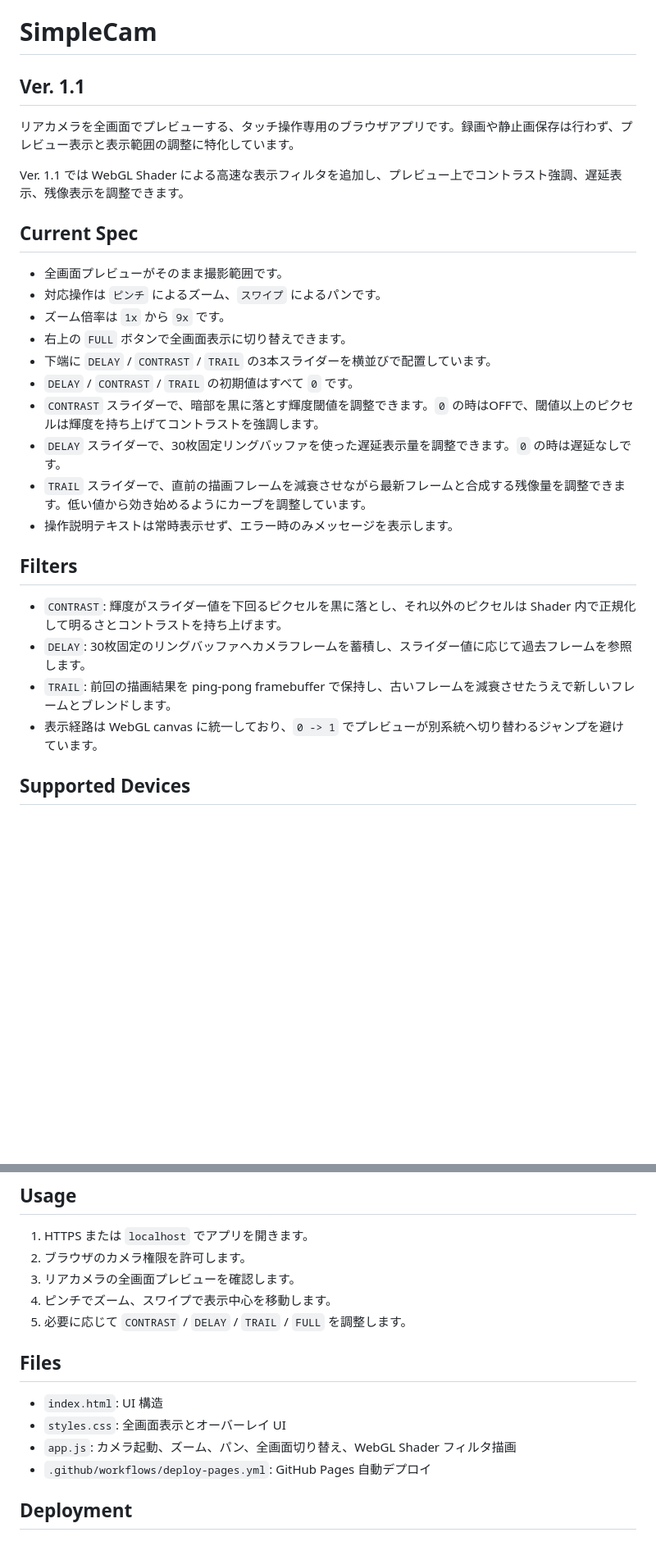
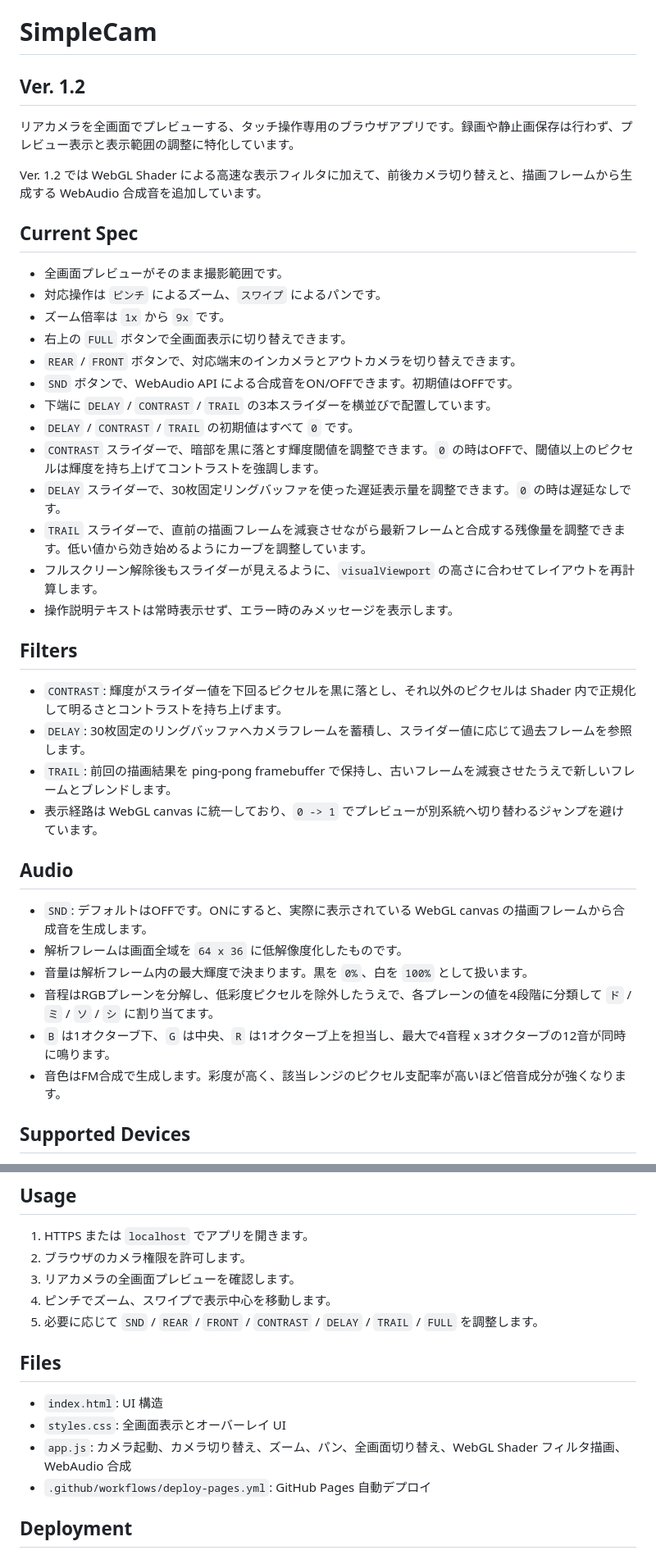
Before and after one commit to kobashi/simplecam, a Markdown page: README.md, 2 parts joined by grey strips. Shown at 82% size. Rendered like a GitHub page; blank space fills up the shorter version.

Commit message:
Document Ver. 1.2 features

```diff
--- a/README.md
+++ b/README.md
@@ -1,10 +1,10 @@
 # SimpleCam
 
-## Ver. 1.1
+## Ver. 1.2
 
 リアカメラを全画面でプレビューする、タッチ操作専用のブラウザアプリです。録画や静止画保存は行わず、プレビュー表示と表示範囲の調整に特化しています。
 
-Ver. 1.1 では WebGL Shader による高速な表示フィルタを追加し、プレビュー上でコントラスト強調、遅延表示、残像表示を調整できます。
+Ver. 1.2 では WebGL Shader による高速な表示フィルタに加えて、前後カメラ切り替えと、描画フレームから生成する WebAudio 合成音を追加しています。
 
 ## Current Spec
 
@@ -12,11 +12,14 @@ Ver. 1.1 では WebGL Shader による高速な表示フィルタを追加し、
 - 対応操作は `ピンチ` によるズーム、`スワイプ` によるパンです。
 - ズーム倍率は `1x` から `9x` です。
 - 右上の `FULL` ボタンで全画面表示に切り替えできます。
+- `REAR` / `FRONT` ボタンで、対応端末のインカメラとアウトカメラを切り替えできます。
+- `SND` ボタンで、WebAudio API による合成音をON/OFFできます。初期値はOFFです。
 - 下端に `DELAY` / `CONTRAST` / `TRAIL` の3本スライダーを横並びで配置しています。
 - `DELAY` / `CONTRAST` / `TRAIL` の初期値はすべて `0` です。
 - `CONTRAST` スライダーで、暗部を黒に落とす輝度閾値を調整できます。`0` の時はOFFで、閾値以上のピクセルは輝度を持ち上げてコントラストを強調します。
 - `DELAY` スライダーで、30枚固定リングバッファを使った遅延表示量を調整できます。`0` の時は遅延なしです。
 - `TRAIL` スライダーで、直前の描画フレームを減衰させながら最新フレームと合成する残像量を調整できます。低い値から効き始めるようにカーブを調整しています。
+- フルスクリーン解除後もスライダーが見えるように、`visualViewport` の高さに合わせてレイアウトを再計算します。
 - 操作説明テキストは常時表示せず、エラー時のみメッセージを表示します。
 
 ## Filters
@@ -25,6 +28,15 @@ Ver. 1.1 では WebGL Shader による高速な表示フィルタを追加し、
 - `DELAY`: 30枚固定のリングバッファへカメラフレームを蓄積し、スライダー値に応じて過去フレームを参照します。
 - `TRAIL`: 前回の描画結果を ping-pong framebuffer で保持し、古いフレームを減衰させたうえで新しいフレームとブレンドします。
 - 表示経路は WebGL canvas に統一しており、`0 -> 1` でプレビューが別系統へ切り替わるジャンプを避けています。
+
+## Audio
+
+- `SND`: デフォルトはOFFです。ONにすると、実際に表示されている WebGL canvas の描画フレームから合成音を生成します。
+- 解析フレームは画面全域を `64 x 36` に低解像度化したものです。
+- 音量は解析フレーム内の最大輝度で決まります。黒を `0%`、白を `100%` として扱います。
+- 音程はRGBプレーンを分解し、低彩度ピクセルを除外したうえで、各プレーンの値を4段階に分類して `ド` / `ミ` / `ソ` / `シ` に割り当てます。
+- `B` は1オクターブ下、`G` は中央、`R` は1オクターブ上を担当し、最大で4音程 x 3オクターブの12音が同時に鳴ります。
+- 音色はFM合成で生成します。彩度が高く、該当レンジのピクセル支配率が高いほど倍音成分が強くなります。
 
 ## Supported Devices
 
@@ -39,13 +51,13 @@ Ver. 1.1 では WebGL Shader による高速な表示フィルタを追加し、
 2. ブラウザのカメラ権限を許可します。
 3. リアカメラの全画面プレビューを確認します。
 4. ピンチでズーム、スワイプで表示中心を移動します。
-5. 必要に応じて `CONTRAST` / `DELAY` / `TRAIL` / `FULL` を調整します。
+5. 必要に応じて `SND` / `REAR` / `FRONT` / `CONTRAST` / `DELAY` / `TRAIL` / `FULL` を調整します。
 
 ## Files
 
 - `index.html`: UI 構造
 - `styles.css`: 全画面表示とオーバーレイ UI
-- `app.js`: カメラ起動、ズーム、パン、全画面切り替え、WebGL Shader フィルタ描画
+- `app.js`: カメラ起動、カメラ切り替え、ズーム、パン、全画面切り替え、WebGL Shader フィルタ描画、WebAudio 合成
 - `.github/workflows/deploy-pages.yml`: GitHub Pages 自動デプロイ
 
 ## Deployment
```
Also changed, not shown: other parts of README.md (+2 -1 lines).
